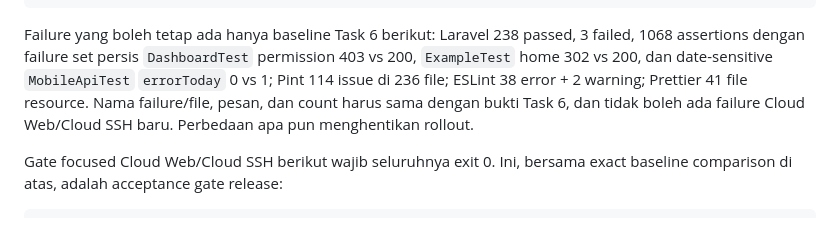
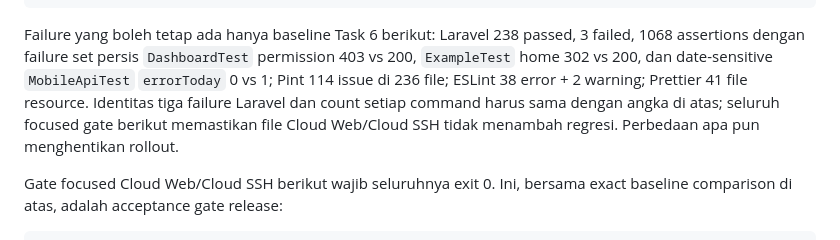
Before and after one commit to RndBE/cloud_beacon, a Markdown page: docs/deploy/cloud-web-gateway.md, the part around the change. Rendered like a GitHub page.

Commit message:
docs(cloud-web): unify rollout safeguards

```diff
--- a/docs/deploy/cloud-web-gateway.md
+++ b/docs/deploy/cloud-web-gateway.md
@@ -44,9 +44,10 @@ Failure yang boleh tetap ada hanya baseline Task 6 berikut: Laravel 238 passed,
 3 failed, 1068 assertions dengan failure set persis `DashboardTest` permission
 403 vs 200, `ExampleTest` home 302 vs 200, dan date-sensitive `MobileApiTest`
 `errorToday` 0 vs 1; Pint 114 issue di 236 file; ESLint 38 error + 2 warning;
-Prettier 41 file resource. Nama failure/file, pesan, dan count harus sama dengan
-bukti Task 6, dan tidak boleh ada failure Cloud Web/Cloud SSH baru. Perbedaan apa
-pun menghentikan rollout.
+Prettier 41 file resource. Identitas tiga failure Laravel dan count setiap
+command harus sama dengan angka di atas; seluruh focused gate berikut memastikan
+file Cloud Web/Cloud SSH tidak menambah regresi. Perbedaan apa pun menghentikan
+rollout.
 
 Gate focused Cloud Web/Cloud SSH berikut wajib seluruhnya exit 0. Ini, bersama
 exact baseline comparison di atas, adalah acceptance gate release:
```
Also changed, not shown: 1 other file.
